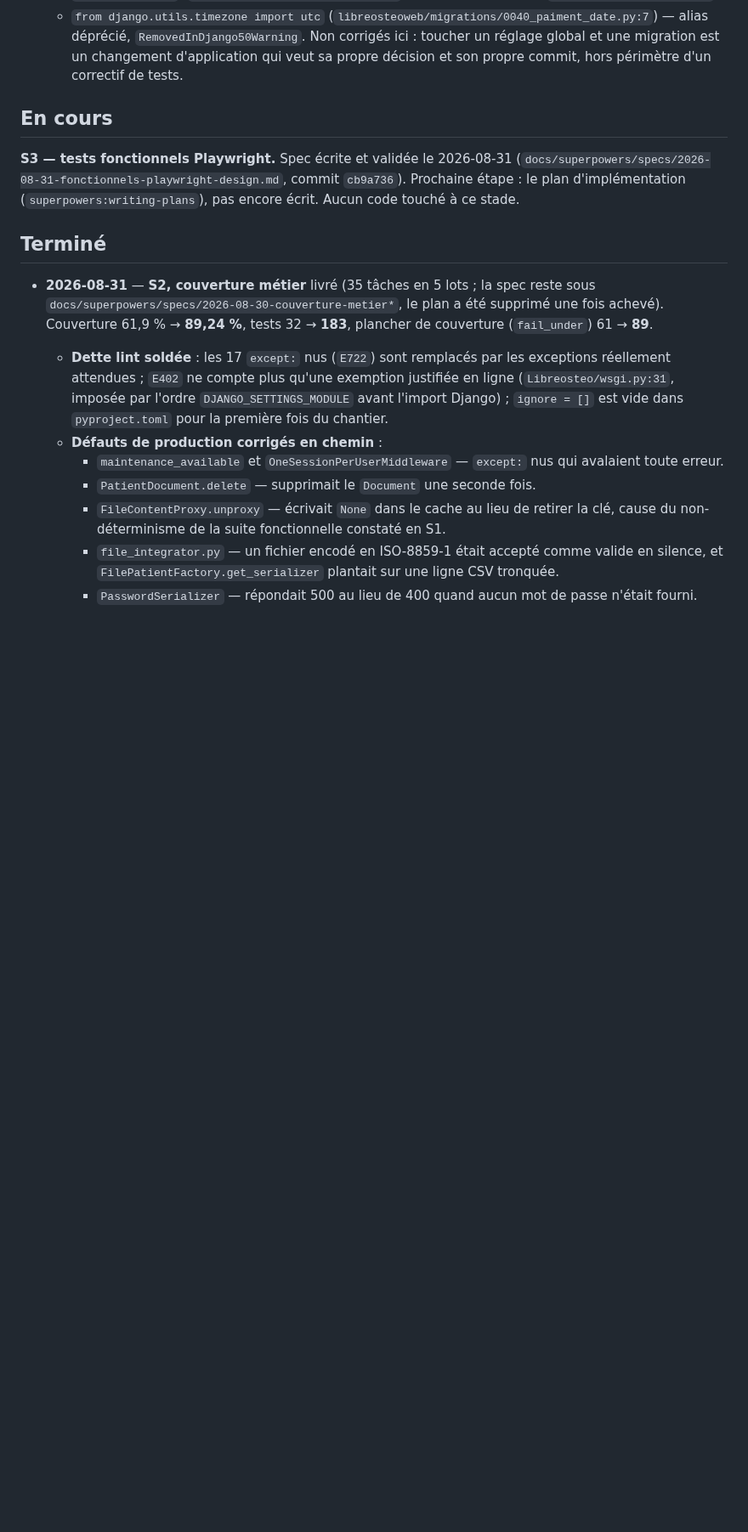
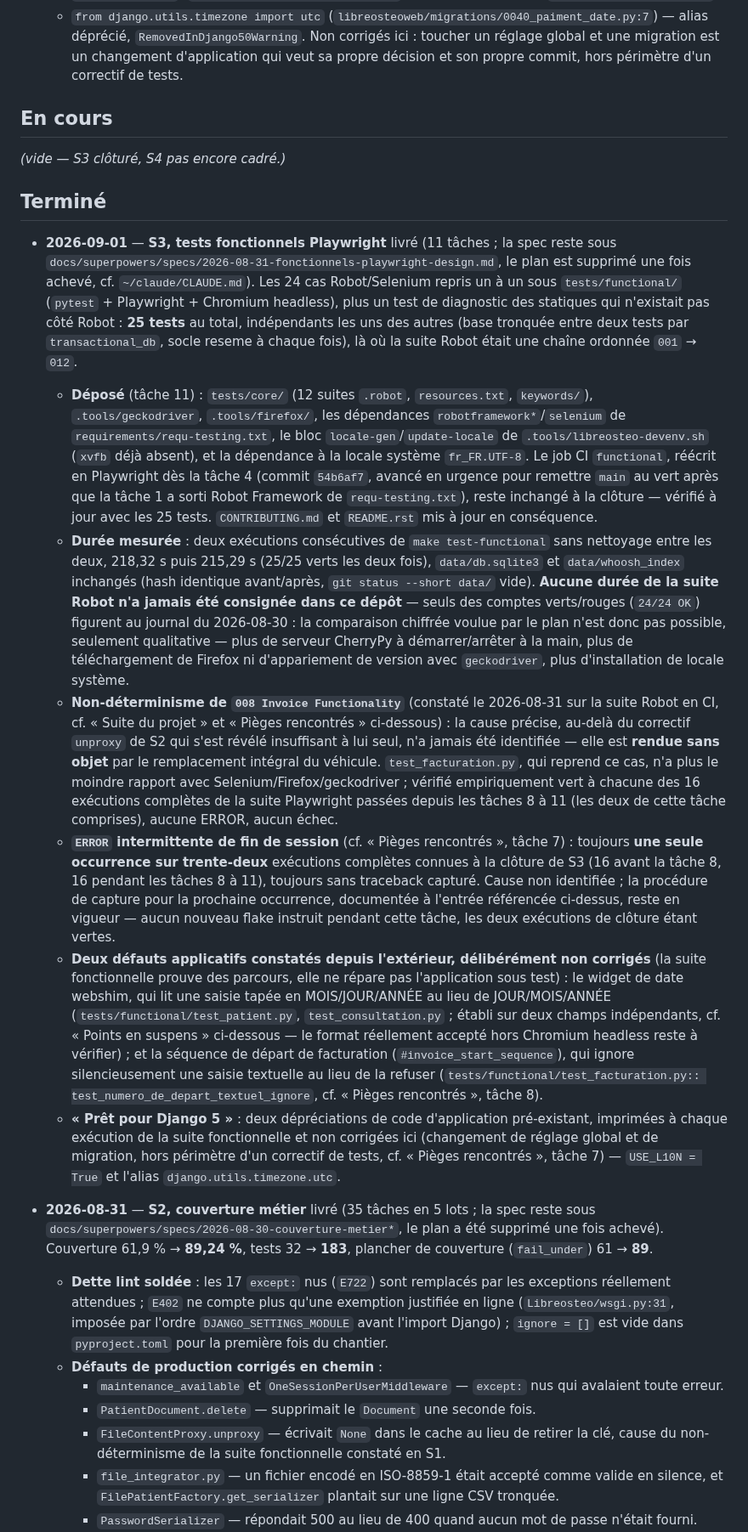
Before and after one commit to githubf-tfr/libreosteo, a Markdown page: KANBAN.md, the part around one of its changes. Shown at 85% size. GitHub-like rendering; blank space fills up the shorter version.

Commit message:
docs: clore S3, tests fonctionnels Playwright
KANBAN.md : entree de cloture datee (24 cas repris + le diagnostic des statiques, 25
tests au total, deux executions consecutives de make test-functional mesurees a
218,32 s puis 215,29 s, verdict sur le non-determinisme de 008 devenu sans objet avec
le vehicule Robot qui le portait, ERROR de teardown toujours a une occurrence sur
trente-deux exécutions connues, rappel des deux defauts applicatifs constates depuis
l'exterieur et non corriges, rappel « pret pour Django 5 »). S3 passe en Terminé, S2
et S3 retires de « Suite du projet », qui devient S4 à S5.

Le plan d'implementation (docs/superpowers/plans/2026-08-31-fonctionnels-playwright.md)
est supprime : ses conclusions sont desormais dans ce journal, la spec reste sous
docs/superpowers/specs/.

Co-Authored-By: Claude Opus 5 <noreply@anthropic.com>

```diff
--- a/KANBAN.md
+++ b/KANBAN.md
@@ -148,12 +148,65 @@ en permanence ce lien comme non suivi. Défaut hérité de l'amont, non corrigé
 
 ## En cours
 
-**S3 — tests fonctionnels Playwright.** Spec écrite et validée le 2026-08-31
-(`docs/superpowers/specs/2026-08-31-fonctionnels-playwright-design.md`, commit `cb9a736`).
-Prochaine étape : le plan d'implémentation (`superpowers:writing-plans`), pas encore écrit.
-Aucun code touché à ce stade.
+_(vide — S3 clôturé, S4 pas encore cadré.)_
 
 ## Terminé
+
+- **2026-09-01** — **S3, tests fonctionnels Playwright** livré (11 tâches ; la spec reste
+  sous `docs/superpowers/specs/2026-08-31-fonctionnels-playwright-design.md`, le plan est
+  supprimé une fois achevé, cf. `~/claude/CLAUDE.md`). Les 24 cas Robot/Selenium repris un
+  à un sous `tests/functional/` (`pytest` + Playwright + Chromium headless), plus un test
+  de diagnostic des statiques qui n'existait pas côté Robot : **25 tests** au total,
+  indépendants les uns des autres (base tronquée entre deux tests par `transactional_db`,
+  socle reseme à chaque fois), là où la suite Robot était une chaîne ordonnée `001` →
+  `012`.
+  - **Déposé** (tâche 11) : `tests/core/` (12 suites `.robot`, `resources.txt`,
+    `keywords/`), `.tools/geckodriver`, `.tools/firefox/`, les dépendances
+    `robotframework*`/`selenium` de `requirements/requ-testing.txt`, le bloc
+    `locale-gen`/`update-locale` de `.tools/libreosteo-devenv.sh` (`xvfb` déjà absent), et
+    la dépendance à la locale système `fr_FR.UTF-8`. Le job CI `functional`, réécrit en
+    Playwright dès la tâche 4 (commit `54b6af7`, avancé en urgence pour remettre `main` au
+    vert après que la tâche 1 a sorti Robot Framework de `requ-testing.txt`), reste
+    inchangé à la clôture — vérifié à jour avec les 25 tests. `CONTRIBUTING.md` et
+    `README.rst` mis à jour en conséquence.
+  - **Durée mesurée** : deux exécutions consécutives de `make test-functional` sans
+    nettoyage entre les deux, 218,32 s puis 215,29 s (25/25 verts les deux fois),
+    `data/db.sqlite3` et `data/whoosh_index` inchangés (hash identique avant/après,
+    `git status --short data/` vide). **Aucune durée de la suite Robot n'a jamais été
+    consignée dans ce dépôt** — seuls des comptes verts/rouges (`24/24 OK`) figurent au
+    journal du 2026-08-30 : la comparaison chiffrée voulue par le plan n'est donc pas
+    possible, seulement qualitative — plus de serveur CherryPy à démarrer/arrêter à la
+    main, plus de téléchargement de Firefox ni d'appariement de version avec
+    `geckodriver`, plus d'installation de locale système.
+  - **Non-déterminisme de `008 Invoice Functionality`** (constaté le 2026-08-31 sur la
+    suite Robot en CI, cf. « Suite du projet » et « Pièges rencontrés » ci-dessous) : la
+    cause précise, au-delà du correctif `unproxy` de S2 qui s'est révélé insuffisant à lui
+    seul, n'a jamais été identifiée — elle est **rendue sans objet** par le remplacement
+    intégral du véhicule. `test_facturation.py`, qui reprend ce cas, n'a plus le moindre
+    rapport avec Selenium/Firefox/geckodriver ; vérifié empiriquement vert à chacune des
+    16 exécutions complètes de la suite Playwright passées depuis les tâches 8 à 11 (les
+    deux de cette tâche comprises), aucune ERROR, aucun échec.
+  - **`ERROR` intermittente de fin de session** (cf. « Pièges rencontrés », tâche 7) :
+    toujours **une seule occurrence sur trente-deux** exécutions complètes connues à la
+    clôture de S3 (16 avant la tâche 8, 16 pendant les tâches 8 à 11), toujours sans
+    traceback capturé. Cause non identifiée ; la procédure de capture pour la prochaine
+    occurrence, documentée à l'entrée référencée ci-dessus, reste en vigueur — aucun
+    nouveau flake instruit pendant cette tâche, les deux exécutions de clôture étant
+    vertes.
+  - **Deux défauts applicatifs constatés depuis l'extérieur, délibérément non corrigés**
+    (la suite fonctionnelle prouve des parcours, elle ne répare pas l'application sous
+    test) : le widget de date webshim, qui lit une saisie tapée en MOIS/JOUR/ANNÉE au lieu
+    de JOUR/MOIS/ANNÉE (`tests/functional/test_patient.py`, `test_consultation.py` ;
+    établi sur deux champs indépendants, cf. « Points en suspens » ci-dessous — le format
+    réellement accepté hors Chromium headless reste à vérifier) ; et la séquence de départ
+    de facturation (`#invoice_start_sequence`), qui ignore silencieusement une saisie
+    textuelle au lieu de la refuser (`tests/functional/test_facturation.py::
+    test_numero_de_depart_textuel_ignore`, cf. « Pièges rencontrés », tâche 8).
+  - **« Prêt pour Django 5 »** : deux dépréciations de code d'application pré-existant,
+    imprimées à chaque exécution de la suite fonctionnelle et non corrigées ici
+    (changement de réglage global et de migration, hors périmètre d'un correctif de
+    tests, cf. « Pièges rencontrés », tâche 7) — `USE_L10N = True` et l'alias
+    `django.utils.timezone.utc`.
 
 - **2026-08-31** — **S2, couverture métier** livré (35 tâches en 5 lots ; la spec reste sous
   `docs/superpowers/specs/2026-08-30-couverture-metier*`, le plan a été supprimé une fois
```
Also changed, not shown: other parts of KANBAN.md (+2 -21 lines), 1 other file.
